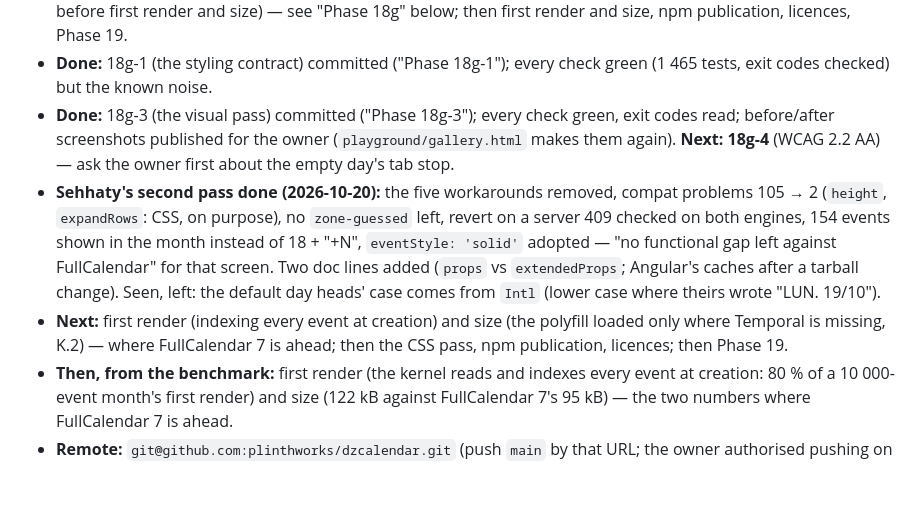
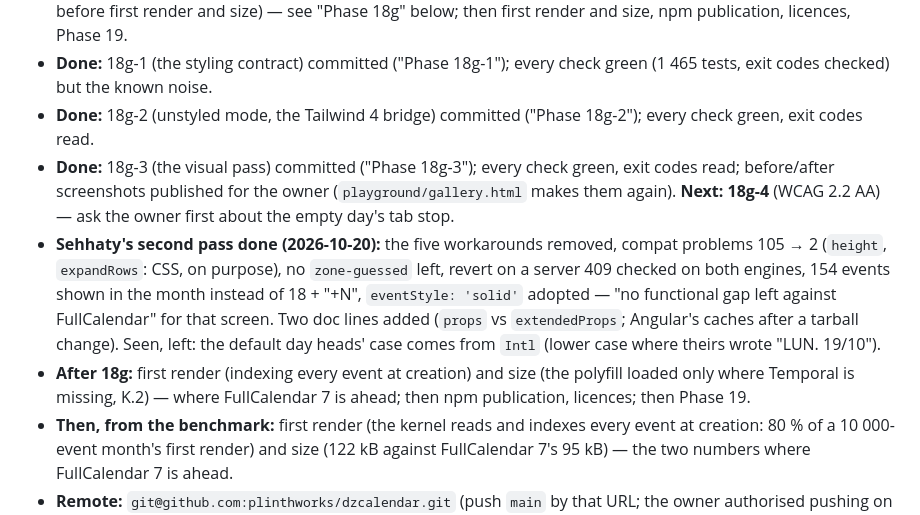
Before and after one commit to plinthworks/dzcalendar, a Markdown page: ROADMAP.md, the part around the change. Drawn GitHub-style; blank space fills up the shorter version.

Commit message:
ROADMAP: resume block — 18g-2 line back, what follows 18g
Co-Authored-By: Claude Opus 5.5 <noreply@anthropic.com>
Claude-Session: https://claude.ai/code/session_01T7yWKt7AWLN34qc48vhPCf

```diff
--- a/ROADMAP.md
+++ b/ROADMAP.md
@@ -38,6 +38,8 @@ Phases and acceptance criteria: `ARCHITECTURE.md`, section J.
   size, npm publication, licences, Phase 19.
 - **Done:** 18g-1 (the styling contract) committed ("Phase 18g-1"); every
   check green (1 465 tests, exit codes checked) but the known noise.
+- **Done:** 18g-2 (unstyled mode, the Tailwind 4 bridge) committed
+  ("Phase 18g-2"); every check green, exit codes read.
 - **Done:** 18g-3 (the visual pass) committed ("Phase 18g-3"); every
   check green, exit codes read; before/after screenshots published for the
   owner (`playground/gallery.html` makes them again).
@@ -51,9 +53,9 @@ Phases and acceptance criteria: `ARCHITECTURE.md`, section J.
   Two doc lines added (`props` vs `extendedProps`; Angular's caches after a
   tarball change). Seen, left: the default day heads' case comes from `Intl`
   (lower case where theirs wrote "LUN. 19/10").
-- **Next:** first render (indexing every event at creation) and size (the
-  polyfill loaded only where Temporal is missing, K.2) — where FullCalendar 7
-  is ahead; then the CSS pass, npm publication, licences; then Phase 19.
+- **After 18g:** first render (indexing every event at creation) and size
+  (the polyfill loaded only where Temporal is missing, K.2) — where
+  FullCalendar 7 is ahead; then npm publication, licences; then Phase 19.
 - **Then, from the benchmark:** first render (the kernel reads and indexes
   every event at creation: 80 % of a 10 000-event month's first render) and
   size (122 kB against FullCalendar 7's 95 kB) — the two numbers where
```
